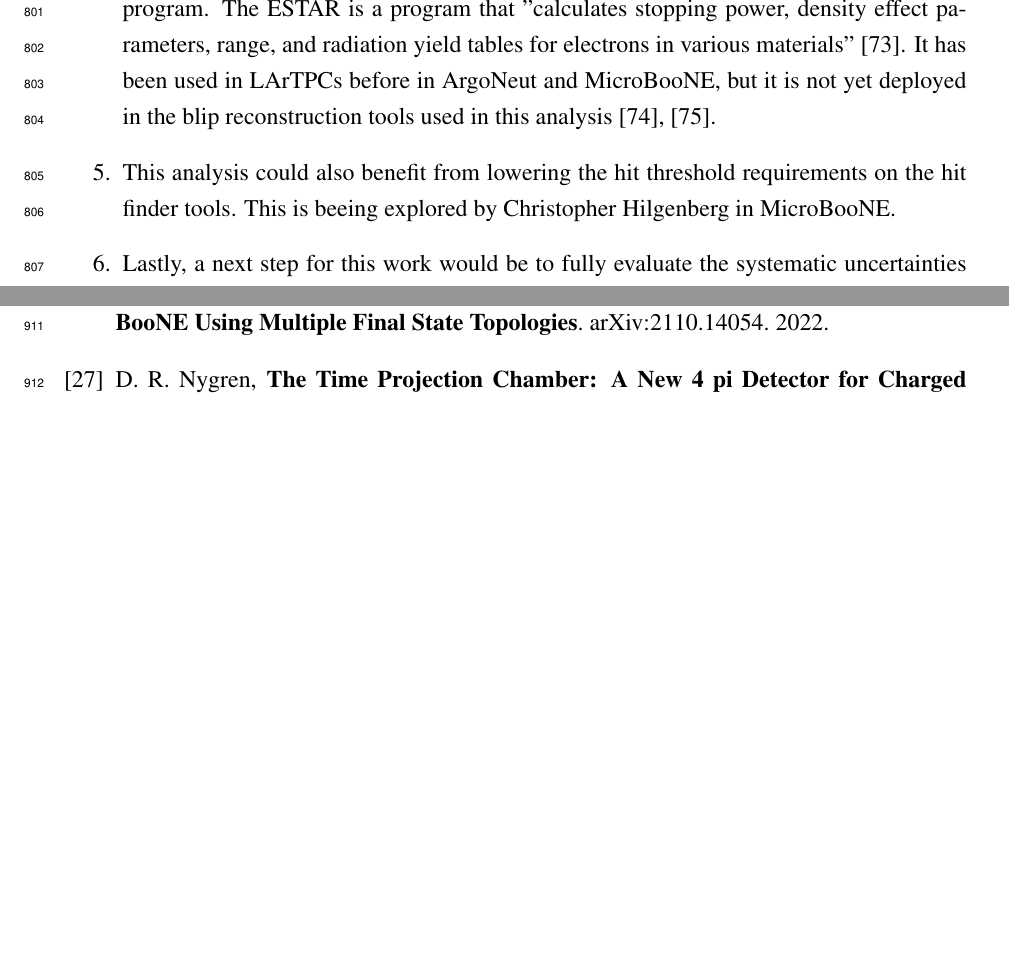
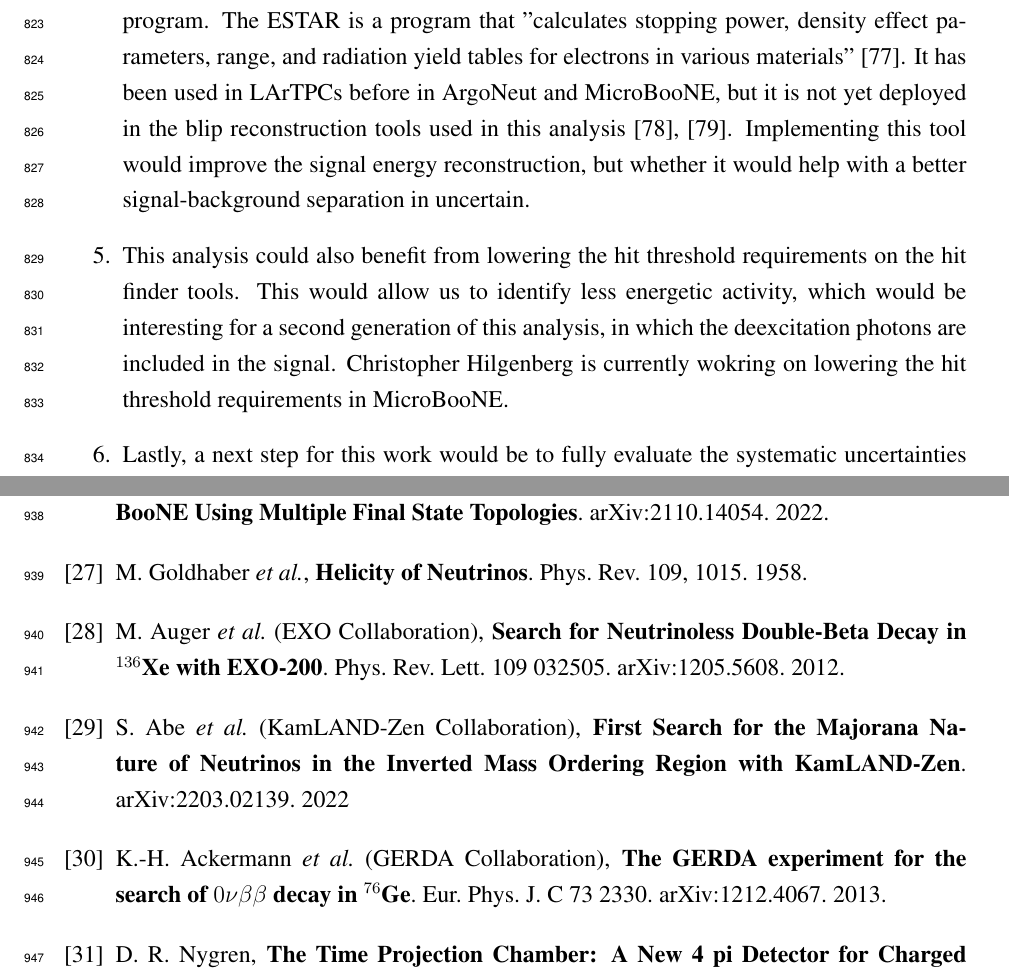
Before and after one commit to ohanabene/phd_thesis, a LaTeX thesis (main.tex, which reads Chapters/5.tex, References/R1.tex): two parts of pages 75 and 84 of 87, joined at a grey line, cut so that both start at the same text, the shorter picture padded with empty space. Compiled offline with pdfLaTeX.

Commit message:
Wrote about majorana vs dirac particles and (briefly) expanded on the conclusion

```diff
--- a/Chapters/5.tex
+++ b/Chapters/5.tex
@@ -12,7 +12,7 @@ Looking  forward, several approaches can be taken to improve this analysis great
 
- \item The electron energy reconstruction currently assumes a flat energy deposition of $2$ MeV/cm. A more accurate energy deposition measurement could be obtained by using the ESTAR program. The ESTAR is a program that "calculates stopping power, density effect parameters, range, and radiation yield tables for electrons in various materials" \cite{ESTAR}. It has been used in LArTPCs before in ArgoNeut and MicroBooNE, but it is not yet deployed in the blip reconstruction tools used in this analysis \cite{argoneut_mev}, \cite{microboone_mev}.
+ \item The electron energy reconstruction currently assumes a flat energy deposition of $2$ MeV/cm. A more accurate energy deposition measurement could be obtained by using the ESTAR program. The ESTAR is a program that "calculates stopping power, density effect parameters, range, and radiation yield tables for electrons in various materials" \cite{ESTAR}. It has been used in LArTPCs before in ArgoNeut and MicroBooNE, but it is not yet deployed in the blip reconstruction tools used in this analysis \cite{argoneut_mev}, \cite{microboone_mev}. Implementing this tool would improve the signal energy reconstruction, but whether it would help with a better signal-background separation in uncertain.
 
- \item This analysis could also benefit from lowering the hit threshold requirements on the hit finder tools. This is beeing explored by Christopher Hilgenberg in MicroBooNE.
+ \item This analysis could also benefit from lowering the hit threshold requirements on the hit finder tools. This would allow us to identify less energetic activity, which would be interesting for a second generation of this analysis, in which the deexcitation photons are included in the signal. Christopher Hilgenberg is currently wokring on lowering the hit threshold requirements in MicroBooNE.
 
  \item Lastly, a next step for this work would be to fully evaluate the systematic uncertainties for this measurement. MicroBooNE has software structures in place to evaluate the flux systematics, GENIE systematics, and the detector systematics. However, one would have to work on the systematics from the MARLEY model.
 \end{enumerate}
--- a/References/R1.tex
+++ b/References/R1.tex
@@ -77,3 +77,11 @@ Conference on Neutrino Physics and Astrophysics (Neutrino 2014), proceedings at
 
 %26
 \bibitem{microboone_lee} P. Abratenko \textit{et al.}, \textbf{Search for an Excess of Electron Neutrino Interactions in MicroBooNE Using Multiple Final State Topologies}. arXiv:2110.14054. 2022.
+
+\bibitem{helicity} M. Goldhaber \textit{et al.}, \textbf{Helicity of Neutrinos}. Phys. Rev. 109, 1015. 1958.
+
+\bibitem{exo} M. Auger \textit{et al.} (EXO Collaboration), \textbf{Search for Neutrinoless Double-Beta Decay in $^{136}$Xe with EXO-200}. Phys. Rev. Lett. 109 032505. arXiv:1205.5608. 2012.
+
+\bibitem{KamLAND-Zen} S. Abe \textit{et al.} (KamLAND-Zen Collaboration), \textbf{First Search for the Majorana Nature of Neutrinos in the Inverted Mass Ordering Region with KamLAND-Zen}. arXiv:2203.02139. 2022
+
+\bibitem{gerda} K.-H. Ackermann \textit{et al.} (GERDA Collaboration), \textbf{The GERDA experiment for the search of $0 \nu \beta \beta$ decay in $^{76}$Ge}. Eur. Phys. J. C 73 2330. arXiv:1212.4067. 2013.
--- a/main.tex
+++ b/main.tex
@@ -92,8 +92,8 @@
 \titulo{~\\Search for NuMI $\mu$DAR Electron Neutrinos in MicroBooNE}
 %\newtoks\subtitulo \subtitulo{Morte e Obra}
 \autor{Ohana Benevides Rodrigues}
+\coorientador{}
 \orientador{Professor Mitchell Soderberg}
-\coorientador{}
 \cidade{Syracuse - NY}
 \ano{2022}
 \data{September 02}
```
Also changed, not shown: Chapters/1.tex (+9 -1 lines), Chapters/5.tex (6 more changed lines).
